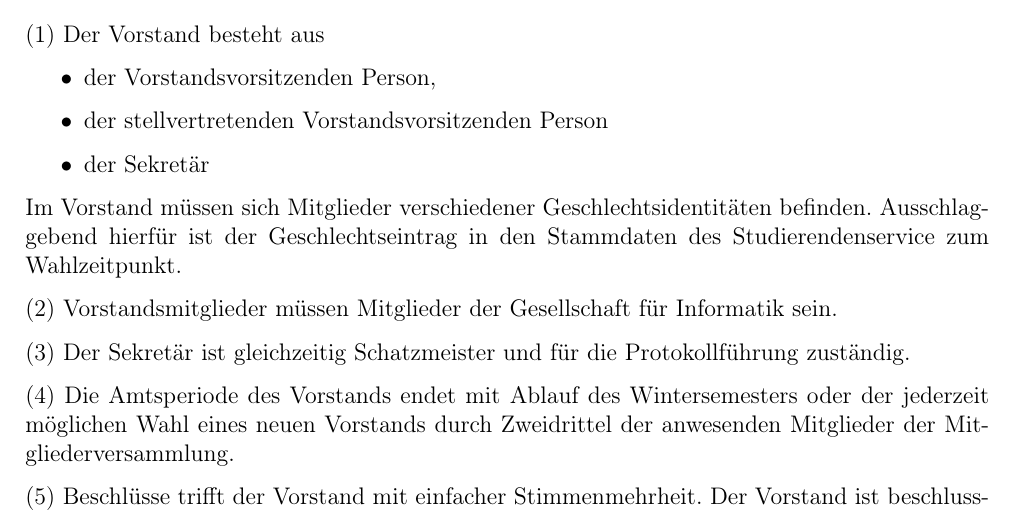
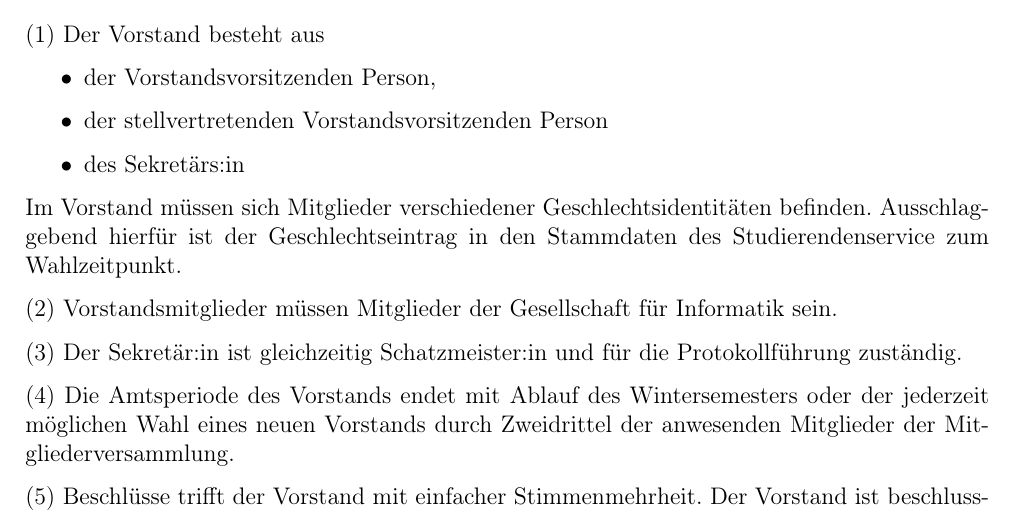
Before and after one commit to GIHGHagen/Satzung, a LaTeX document (main.tex, which reads content.tex): part of page 4 of 7, cut so that both start at the same text. Compiled offline with pdfLaTeX.

Commit message:
Gendering Sekretär

```diff
--- a/content.tex
+++ b/content.tex
@@ -82,13 +82,13 @@ Der Vorstand besteht aus
 \begin{itemize}
     \item der Vorstandsvorsitzenden Person,
     \item der stellvertretenden Vorstandsvorsitzenden Person
-    \item der Sekretär
+    \item des Sekretärs:in
 \end{itemize}  \label{sec:vorstand-posten}
 Im Vorstand müssen sich Mitglieder verschiedener Geschlechtsidentitäten befinden. Ausschlaggebend hierfür ist der Geschlechtseintrag in den Stammdaten des Studierendenservice zum Wahlzeitpunkt.
 
 Vorstandsmitglieder müssen Mitglieder der Gesellschaft für Informatik sein.
 
-Der Sekretär ist gleichzeitig Schatzmeister und für die Protokollführung zuständig.
+Der Sekretär:in ist gleichzeitig Schatzmeister:in und für die Protokollführung zuständig.
 
 Die Amtsperiode des Vorstands endet mit Ablauf des Wintersemesters oder der jederzeit möglichen Wahl eines neuen Vorstands durch Zweidrittel der anwesenden Mitglieder der Mitgliederversammlung. \label{sec:vorstand-VorzeitigeAbwahl}
 
```
